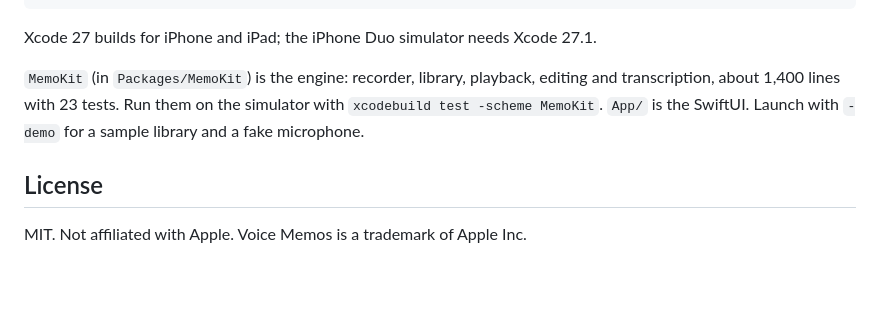
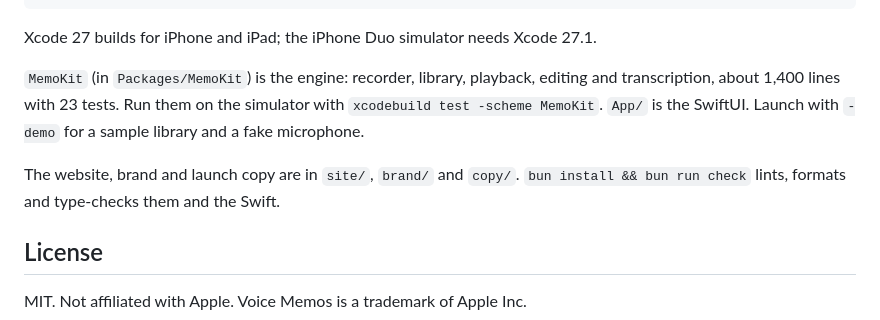
Before and after one commit to AVGVSTVS96/retake, a Markdown page: README.md, the part around one of its changes. Rendered like a GitHub page; blank space fills up the shorter version.

Commit message:
docs: AGENTS.md, and the README points at the site and check

```diff
--- a/README.md
+++ b/README.md
@@ -50,6 +50,8 @@ Xcode 27 builds for iPhone and iPad; the iPhone Duo simulator needs Xcode 27.1.
 
 `MemoKit` (in `Packages/MemoKit`) is the engine: recorder, library, playback, editing and transcription, about 1,400 lines with 23 tests. Run them on the simulator with `xcodebuild test -scheme MemoKit`. `App/` is the SwiftUI. Launch with `-demo` for a sample library and a fake microphone.
 
+The website, brand and launch copy are in `site/`, `brand/` and `copy/`. `bun install && bun run check` lints, formats and type-checks them and the Swift.
+
 ## License
 
 MIT. Not affiliated with Apple. Voice Memos is a trademark of Apple Inc.
```
Also changed, not shown: other parts of README.md (+5 -5 lines), AGENTS.md (added, +36 -0 lines).
